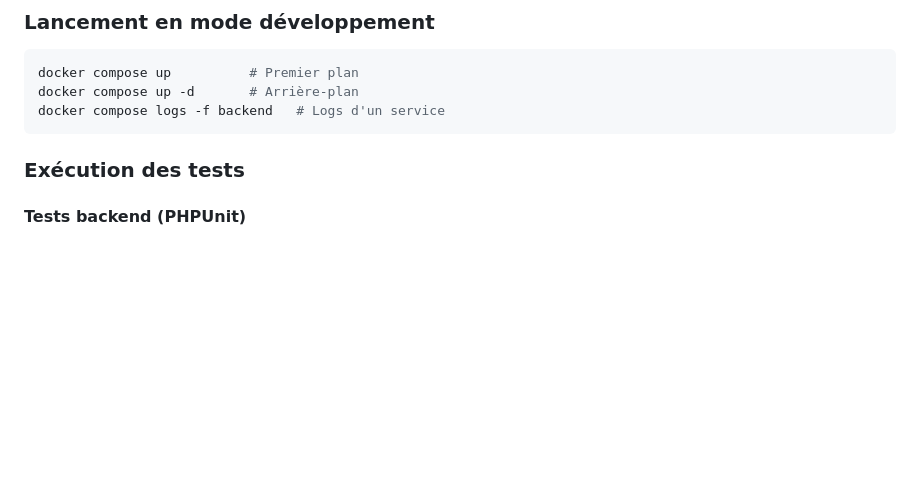
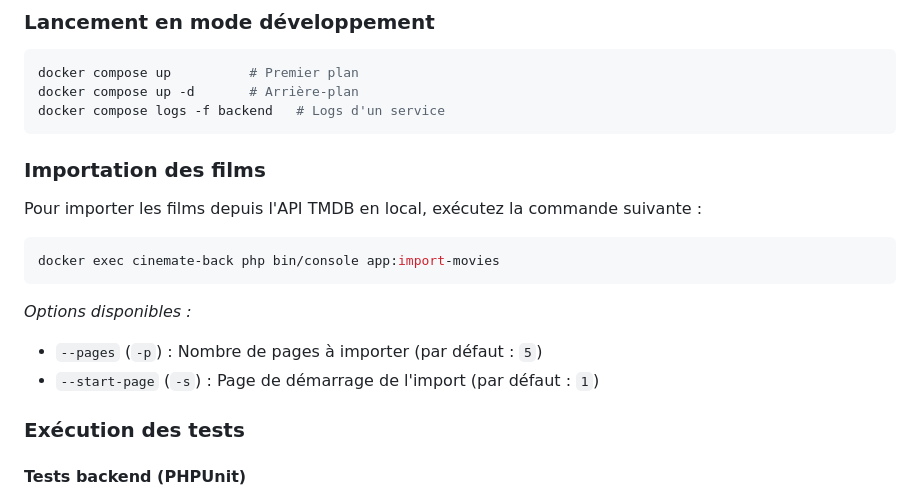
Before and after one commit to Kagitheepan/cinemate-project, a Markdown page: README.md, the part around the change. GitHub-like rendering; blank space fills up the shorter version.

Commit message:
update: commande import des films en local.

````diff
--- a/README.md
+++ b/README.md
@@ -64,6 +64,19 @@ docker compose up          # Premier plan
 docker compose up -d       # Arrière-plan
 docker compose logs -f backend   # Logs d'un service
 ```
+
+### Importation des films
+
+Pour importer les films depuis l'API TMDB en local, exécutez la commande suivante :
+
+```bash
+docker exec cinemate-back php bin/console app:import-movies
+```
+
+*Options disponibles :*
+- `--pages` (`-p`) : Nombre de pages à importer (par défaut : `5`)
+- `--start-page` (`-s`) : Page de démarrage de l'import (par défaut : `1`)
+
 
 ### Exécution des tests
 
````
